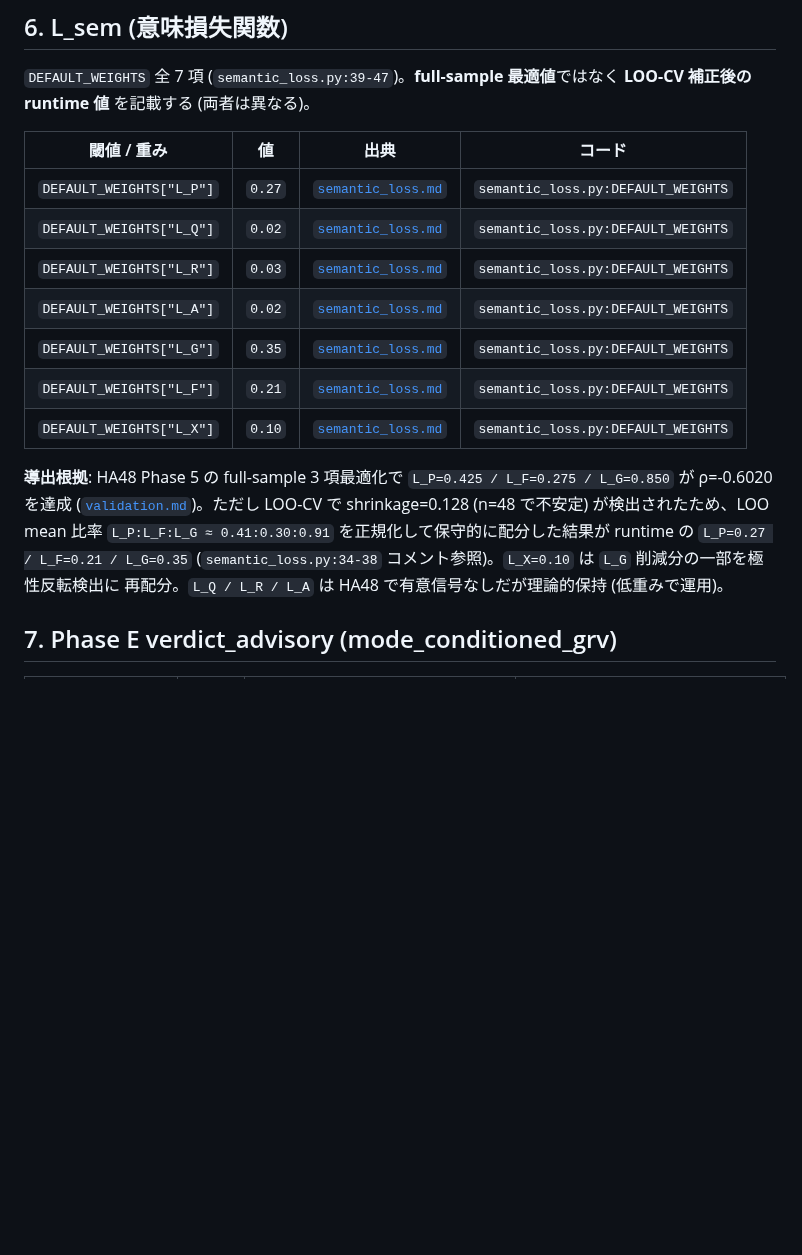
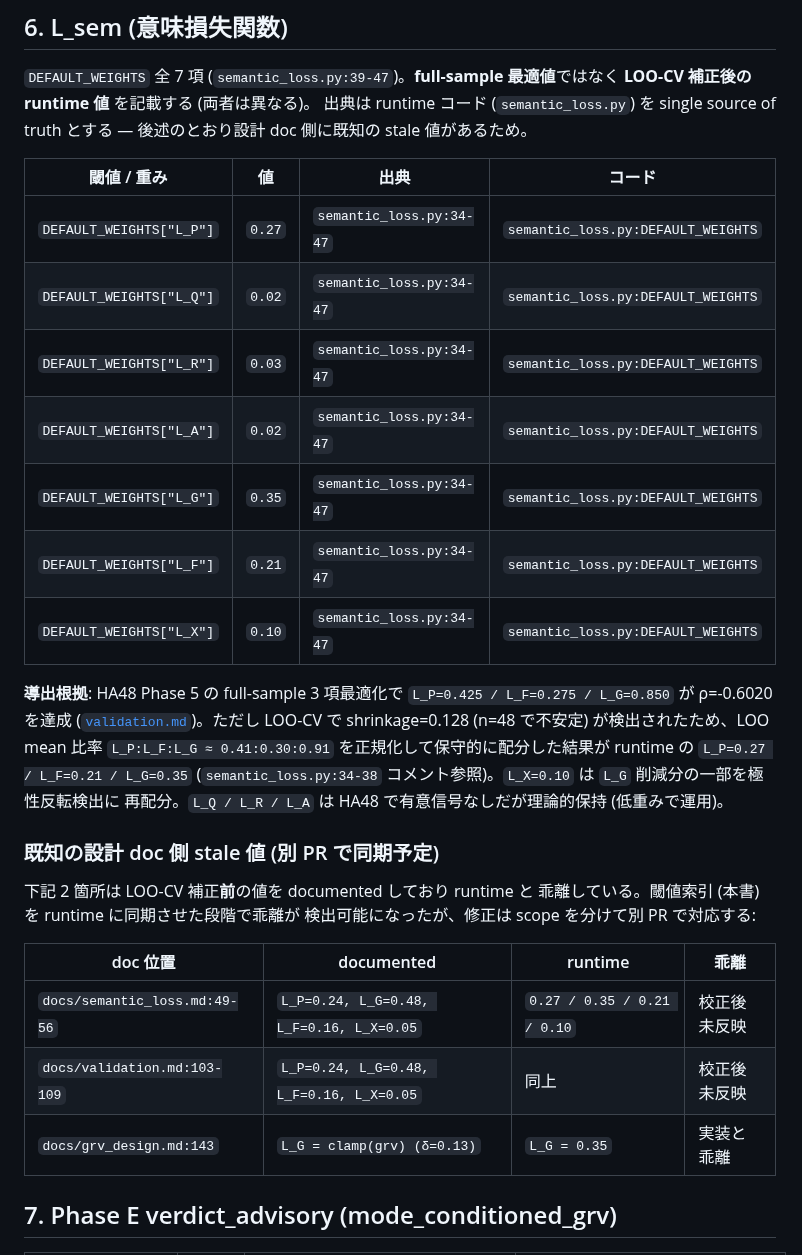
Before and after one commit to Yuu6798/ugh-audit-core, a Markdown page: docs/thresholds.md, the part around the change. GitHub-like rendering; blank space fills up the shorter version.

Commit message:
docs(thresholds): L_sem 出典を runtime コードに切替 + stale doc 明示 (Codex #99 P2 round 5)
旧実装では 出典 列を docs/semantic_loss.md にリンクしていたが、
指摘どおり semantic_loss.md:49-56 は LOO-CV 補正前の値
(L_P=0.24, L_G=0.48, L_F=0.16, L_X=0.05) を documented したまま
運用されており、runtime (L_P=0.27, L_G=0.35, L_F=0.21, L_X=0.10) と
矛盾する。同様に docs/validation.md:103-109 / docs/grv_design.md:143
も stale 値を抱えている。

対応:
- 出典列を `semantic_loss.py:34-47` (runtime コード) に変更し
  single source of truth を統一
- 新設「既知の設計 doc 側 stale 値」サブセクションで
  semantic_loss.md / validation.md / grv_design.md の 3 箇所の
  乖離を明記し、本 PR scope 外であることを宣言

これで reviewer が閾値変更時に stale doc を validate baseline と
誤認するリスクを排除できる。runtime を読めば真値に到達する構造。
semantic_loss.md / validation.md / grv_design.md の runtime 同期は
本 PR merge 後に別 PR で扱う。

649 tests pass / ruff clean.

```diff
--- a/docs/thresholds.md
+++ b/docs/thresholds.md
@@ -123,16 +123,18 @@ f1_anchor coverage ゲート (< 0.3 / < 0.6) と f4_premise 安全語彙密度
 
 `DEFAULT_WEIGHTS` 全 7 項 (`semantic_loss.py:39-47`)。**full-sample
 最適値**ではなく **LOO-CV 補正後の runtime 値** を記載する (両者は異なる)。
+出典は runtime コード (`semantic_loss.py`) を single source of truth とする
+— 後述のとおり設計 doc 側に既知の stale 値があるため。
 
 | 閾値 / 重み | 値 | 出典 | コード |
 |---|---|---|---|
-| `DEFAULT_WEIGHTS["L_P"]` | `0.27` | [`semantic_loss.md`](semantic_loss.md) | `semantic_loss.py:DEFAULT_WEIGHTS` |
-| `DEFAULT_WEIGHTS["L_Q"]` | `0.02` | [`semantic_loss.md`](semantic_loss.md) | `semantic_loss.py:DEFAULT_WEIGHTS` |
-| `DEFAULT_WEIGHTS["L_R"]` | `0.03` | [`semantic_loss.md`](semantic_loss.md) | `semantic_loss.py:DEFAULT_WEIGHTS` |
-| `DEFAULT_WEIGHTS["L_A"]` | `0.02` | [`semantic_loss.md`](semantic_loss.md) | `semantic_loss.py:DEFAULT_WEIGHTS` |
-| `DEFAULT_WEIGHTS["L_G"]` | `0.35` | [`semantic_loss.md`](semantic_loss.md) | `semantic_loss.py:DEFAULT_WEIGHTS` |
-| `DEFAULT_WEIGHTS["L_F"]` | `0.21` | [`semantic_loss.md`](semantic_loss.md) | `semantic_loss.py:DEFAULT_WEIGHTS` |
-| `DEFAULT_WEIGHTS["L_X"]` | `0.10` | [`semantic_loss.md`](semantic_loss.md) | `semantic_loss.py:DEFAULT_WEIGHTS` |
+| `DEFAULT_WEIGHTS["L_P"]` | `0.27` | `semantic_loss.py:34-47` | `semantic_loss.py:DEFAULT_WEIGHTS` |
+| `DEFAULT_WEIGHTS["L_Q"]` | `0.02` | `semantic_loss.py:34-47` | `semantic_loss.py:DEFAULT_WEIGHTS` |
+| `DEFAULT_WEIGHTS["L_R"]` | `0.03` | `semantic_loss.py:34-47` | `semantic_loss.py:DEFAULT_WEIGHTS` |
+| `DEFAULT_WEIGHTS["L_A"]` | `0.02` | `semantic_loss.py:34-47` | `semantic_loss.py:DEFAULT_WEIGHTS` |
+| `DEFAULT_WEIGHTS["L_G"]` | `0.35` | `semantic_loss.py:34-47` | `semantic_loss.py:DEFAULT_WEIGHTS` |
+| `DEFAULT_WEIGHTS["L_F"]` | `0.21` | `semantic_loss.py:34-47` | `semantic_loss.py:DEFAULT_WEIGHTS` |
+| `DEFAULT_WEIGHTS["L_X"]` | `0.10` | `semantic_loss.py:34-47` | `semantic_loss.py:DEFAULT_WEIGHTS` |
 
 **導出根拠**: HA48 Phase 5 の full-sample 3 項最適化で
 `L_P=0.425 / L_F=0.275 / L_G=0.850` が ρ=-0.6020 を達成
@@ -143,6 +145,18 @@ runtime の `L_P=0.27 / L_F=0.21 / L_G=0.35` (`semantic_loss.py:34-38`
 コメント参照)。`L_X=0.10` は `L_G` 削減分の一部を極性反転検出に
 再配分。`L_Q / L_R / L_A` は HA48 で有意信号なしだが理論的保持
 (低重みで運用)。
+
+### 既知の設計 doc 側 stale 値 (別 PR で同期予定)
+
+下記 2 箇所は LOO-CV 補正**前**の値を documented しており runtime と
+乖離している。閾値索引 (本書) を runtime に同期させた段階で乖離が
+検出可能になったが、修正は scope を分けて別 PR で対応する:
+
+| doc 位置 | documented | runtime | 乖離 |
+|---|---|---|---|
+| `docs/semantic_loss.md:49-56` | `L_P=0.24, L_G=0.48, L_F=0.16, L_X=0.05` | `0.27 / 0.35 / 0.21 / 0.10` | 校正後未反映 |
+| `docs/validation.md:103-109` | `L_P=0.24, L_G=0.48, L_F=0.16, L_X=0.05` | 同上 | 校正後未反映 |
+| `docs/grv_design.md:143` | `L_G = clamp(grv) (δ=0.13)` | `L_G = 0.35` | 実装と乖離 |
 
 ## 7. Phase E verdict_advisory (mode_conditioned_grv)
 
```
